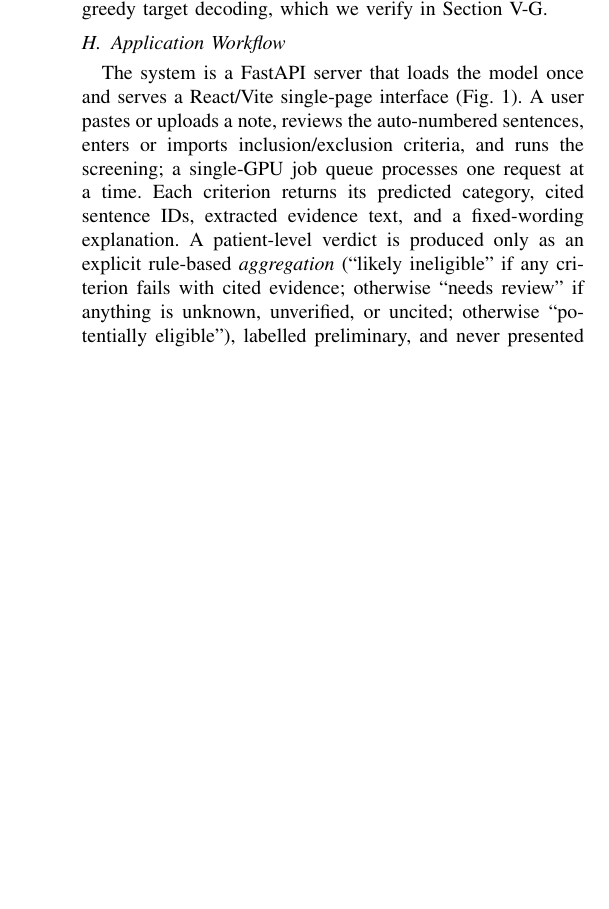
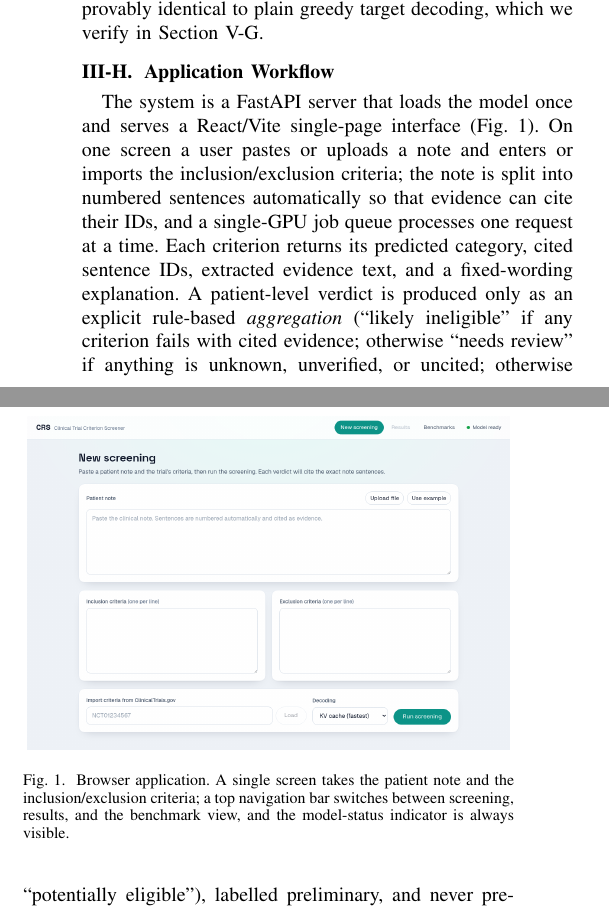
Before and after one commit to Masooma-Ali/PatientsDataScreener, a LaTeX paper (report/main.tex): part of one column of page 3 of 6 before the commit and two parts of the columns of page 3 of 6 after it, the two joined at a grey line, cut so that both start at the same text, the shorter picture padded with empty space. Compiled offline with pdfLaTeX.

Commit message:
docs: update report for new UI, bold all headings, widen column gutter
Replace the app figure with the single-screen UI screenshot and refresh
the workflow text. Bold every section/subsection heading via titlesec and
widen the inter-column gutter for a cleaner two-column layout. Recompile.

```diff
--- a/report/main.tex
+++ b/report/main.tex
@@ -267,10 +279,10 @@ to plain greedy target decoding, which we verify in Section~\ref{sec:specres}.
 
 \subsection{Application Workflow}
 The system is a FastAPI server that loads the model once and serves a React/Vite
-single-page interface (Fig.~\ref{fig:app}). A user pastes or uploads a note,
-reviews the auto-numbered sentences, enters or imports inclusion/exclusion
-criteria, and runs the screening; a single-GPU job queue processes one request at
-a time. Each criterion returns its predicted category, cited sentence IDs,
+single-page interface (Fig.~\ref{fig:app}). On one screen a user pastes or
+uploads a note and enters or imports the inclusion/exclusion criteria; the note
+is split into numbered sentences automatically so that evidence can cite their
+IDs, and a single-GPU job queue processes one request at a time. Each criterion returns its predicted category, cited sentence IDs,
 extracted evidence text, and a fixed-wording explanation. A patient-level verdict
 is produced only as an explicit rule-based \emph{aggregation}
 (``likely ineligible'' if any criterion fails with cited evidence; otherwise
@@ -284,3 +296,8 @@ prototype.
 
 \begin{figure}[t]
 \centering
+\includegraphics[width=0.98\columnwidth]{app_screen.png}
+\caption{Browser application. A single screen takes the patient note and the
+inclusion/exclusion criteria; a top navigation bar switches between screening,
+results, and the benchmark view, and the model-status indicator is always
+visible.}
```
Also changed, not shown: report/figures/app_screen.png (added), report/main.pdf, report/main.tex (15 more changed lines).
